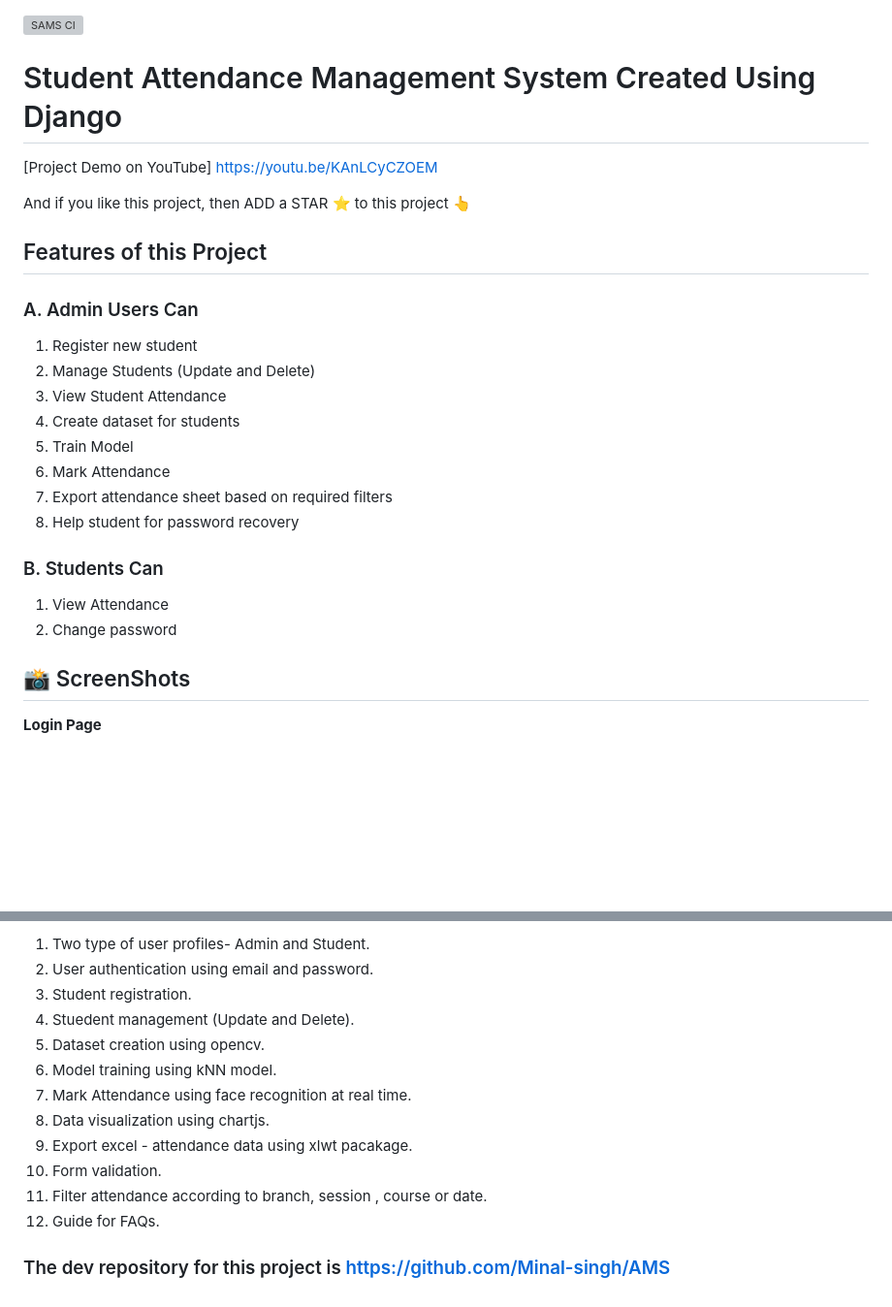
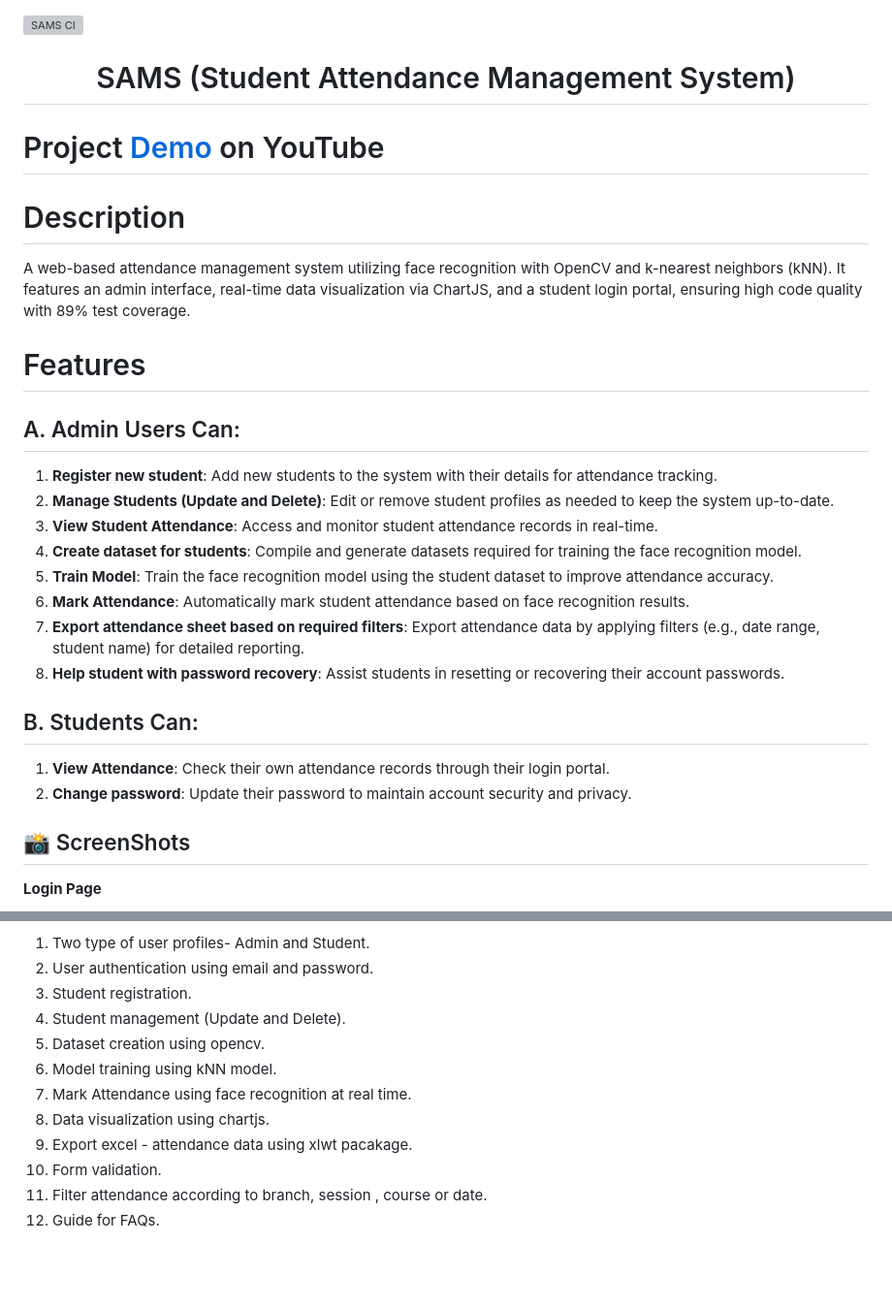
Before and after one commit to Minal-singh/SAMS, a Markdown page: README.md, 2 parts joined by grey strips. Shown: that part at 97% size. Drawn GitHub-style; blank space fills up the shorter version; grey boxes are pictures that could not be loaded.

```diff
--- a/README.md
+++ b/README.md
@@ -1,27 +1,28 @@
 [![SAMS CI](https://github.com/Minal-singh/SAMS/actions/workflows/SAMS.yml/badge.svg)](https://github.com/Minal-singh/SAMS/actions/workflows/SAMS.yml)
 
-# Student Attendance Management System Created Using Django
+<div align="center">
+  <h1>SAMS (Student Attendance Management System)</h1>
+</div>
 
-[Project Demo on YouTube] https://youtu.be/KAnLCyCZOEM
+# Project [Demo](https://youtu.be/KAnLCyCZOEM) on YouTube
 
-And if you like this project, then ADD a STAR ⭐️  to this project 👆
+# Description
+A web-based attendance management system utilizing face recognition with OpenCV and k-nearest neighbors (kNN). It features an admin interface, real-time data visualization via ChartJS, and a student login portal, ensuring high code quality with 89% test coverage.
 
-## Features of this Project
+# Features
+## A. Admin Users Can:
+1. **Register new student**: Add new students to the system with their details for attendance tracking.
+2. **Manage Students (Update and Delete)**: Edit or remove student profiles as needed to keep the system up-to-date.
+3. **View Student Attendance**: Access and monitor student attendance records in real-time.
+4. **Create dataset for students**: Compile and generate datasets required for training the face recognition model.
+5. **Train Model**: Train the face recognition model using the student dataset to improve attendance accuracy.
+6. **Mark Attendance**: Automatically mark student attendance based on face recognition results.
+7. **Export attendance sheet based on required filters**: Export attendance data by applying filters (e.g., date range, student name) for detailed reporting.
+8. **Help student with password recovery**: Assist students in resetting or recovering their account passwords.
 
-### A. Admin Users Can
-1. Register new student
-2. Manage Students (Update and Delete)
-3. View Student Attendance
-4. Create dataset for students
-5. Train Model
-6. Mark Attendance
-7. Export attendance sheet based on required filters
-8. Help student for password recovery
-
-### B. Students Can
-1. View Attendance
-2. Change password
-
+## B. Students Can:
+1. **View Attendance**: Check their own attendance records through their login portal.
+2. **Change password**: Update their password to maintain account security and privacy.
 
 ## 📸 ScreenShots
 
@@ -162,7 +155,7 @@ python manage.py createsuperuser
 1. Two type of user profiles- Admin and Student.
 2. User authentication using email and password.
 3. Student registration.
-4. Stuedent management (Update and Delete).
+4. Student management (Update and Delete).
 5. Dataset creation using opencv.
 6. Model training using kNN model.
 7. Mark Attendance using face recognition at real time.
@@ -171,5 +164,3 @@ python manage.py createsuperuser
 10. Form validation.
 11. Filter attendance according to branch, session , course or date.
 12. Guide for FAQs.
-
-### The dev repository for this project is https://github.com/Minal-singh/AMS
```
Also changed, not shown: other parts of README.md (+12 -20 lines).
